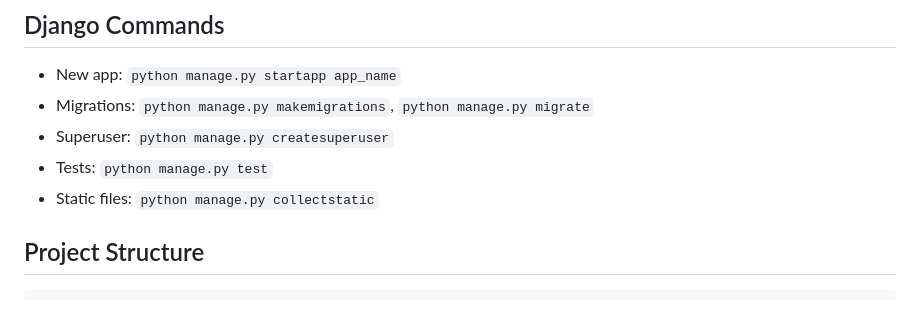
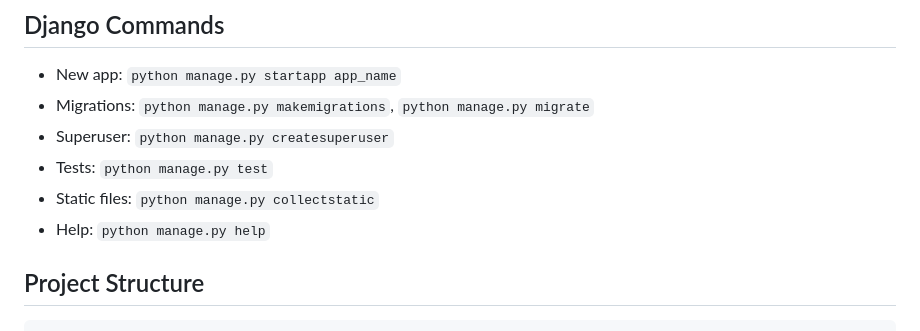
Before and after one commit to Lagilava/fiji_ferry_booking-IS314-2025-, a Markdown page: README.md, the part around the change. GitHub-like rendering.

```diff
--- a/README.md
+++ b/README.md
@@ -223,6 +223,7 @@ Use Agile methodology with sprints:
 - Superuser: `python manage.py createsuperuser`
 - Tests: `python manage.py test`
 - Static files: `python manage.py collectstatic`
+- Help: `python manage.py help`
 
 ## Project Structure
 
```
